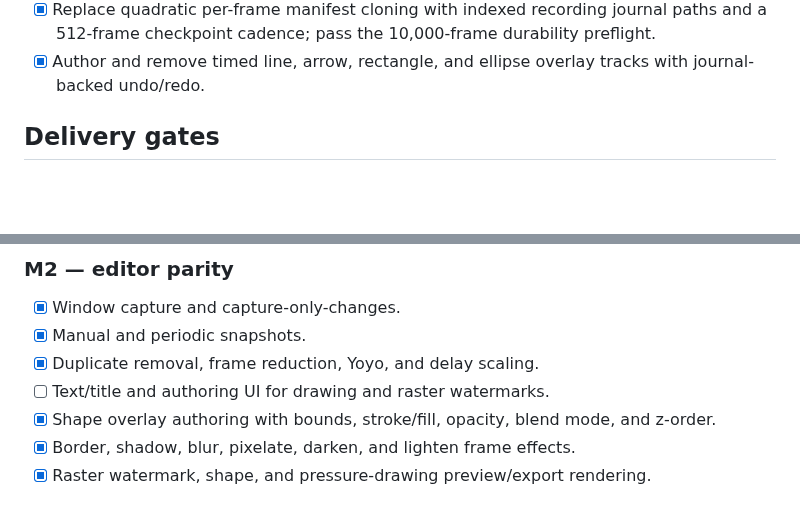
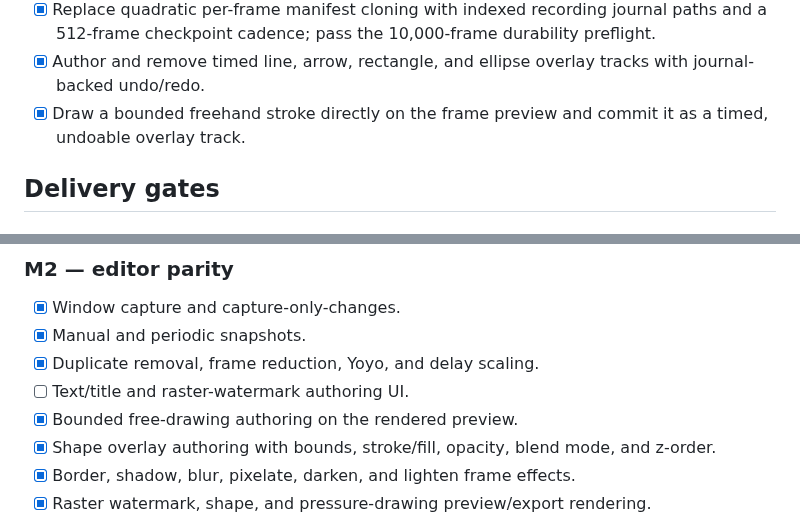
Before and after one commit to tiansongyu/gifromscreen, a Markdown page: docs/LINUX-STATUS.md, 2 parts joined by grey strips. Rendered like a GitHub page; blank space fills up the shorter version.

```diff
--- a/docs/LINUX-STATUS.md
+++ b/docs/LINUX-STATUS.md
@@ -43,6 +43,7 @@ This file is the delivery ledger for the Linux-first implementation. A feature i
 - [x] Trigger bounded manual snapshots and configure continuous or second/minute/hour periodic capture from the standalone recorder.
 - [x] Replace quadratic per-frame manifest cloning with indexed recording journal paths and a 512-frame checkpoint cadence; pass the 10,000-frame durability preflight.
 - [x] Author and remove timed line, arrow, rectangle, and ellipse overlay tracks with journal-backed undo/redo.
+- [x] Draw a bounded freehand stroke directly on the frame preview and commit it as a timed, undoable overlay track.
 
 ## Delivery gates
 
@@ -71,7 +72,8 @@ This file is the delivery ledger for the Linux-first implementation. A feature i
 - [x] Window capture and capture-only-changes.
 - [x] Manual and periodic snapshots.
 - [x] Duplicate removal, frame reduction, Yoyo, and delay scaling.
-- [ ] Text/title and authoring UI for drawing and raster watermarks.
+- [ ] Text/title and raster-watermark authoring UI.
+- [x] Bounded free-drawing authoring on the rendered preview.
 - [x] Shape overlay authoring with bounds, stroke/fill, opacity, blend mode, and z-order.
 - [x] Border, shadow, blur, pixelate, darken, and lighten frame effects.
 - [x] Raster watermark, shape, and pressure-drawing preview/export rendering.
```
Also changed, not shown: README.md (+1 -0 lines).
